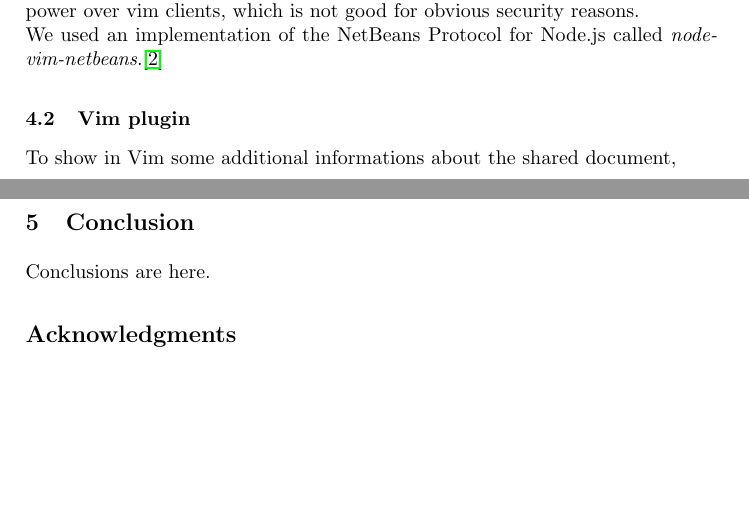
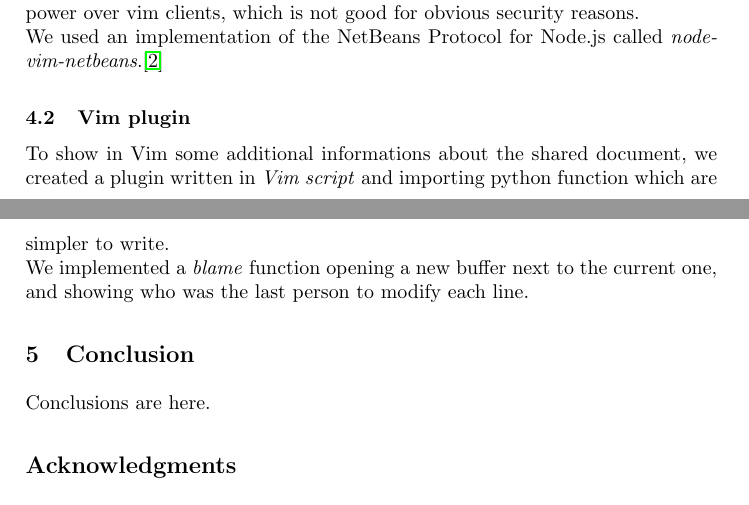
Before and after one commit to Chouffe/vichy, a LaTeX paper (report/report.tex): two parts of pages 2 and 3 of 3, joined at a grey line, cut so that both start at the same text, the shorter picture padded with empty space. Compiled offline with pdfLaTeX.

Commit message:
Part about vim plugin

```diff
--- a/report/report.tex
+++ b/report/report.tex
@@ -107,7 +107,11 @@ We used an implementation of the NetBeans Protocol for Node.js called
 
 \subsection{Vim plugin}
 
-To show in Vim some additional informations about the shared document,
+To show in Vim some additional informations about the shared document, we
+created a plugin written in \textit{Vim script} and importing python function
+which are simpler to write.\\
+We implemented a \textit{blame} function opening a new buffer next to the
+current one, and showing who was the last person to modify each line.
 
 \section{Conclusion}\label{sec:Conclusion}
 
```
Also changed, not shown: report/report.tex (4 more changed lines).
